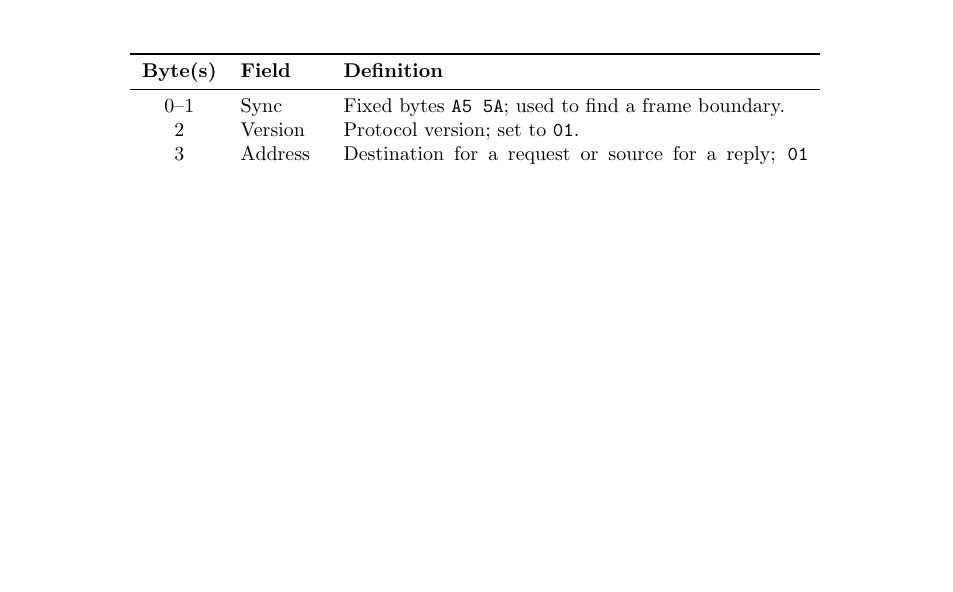
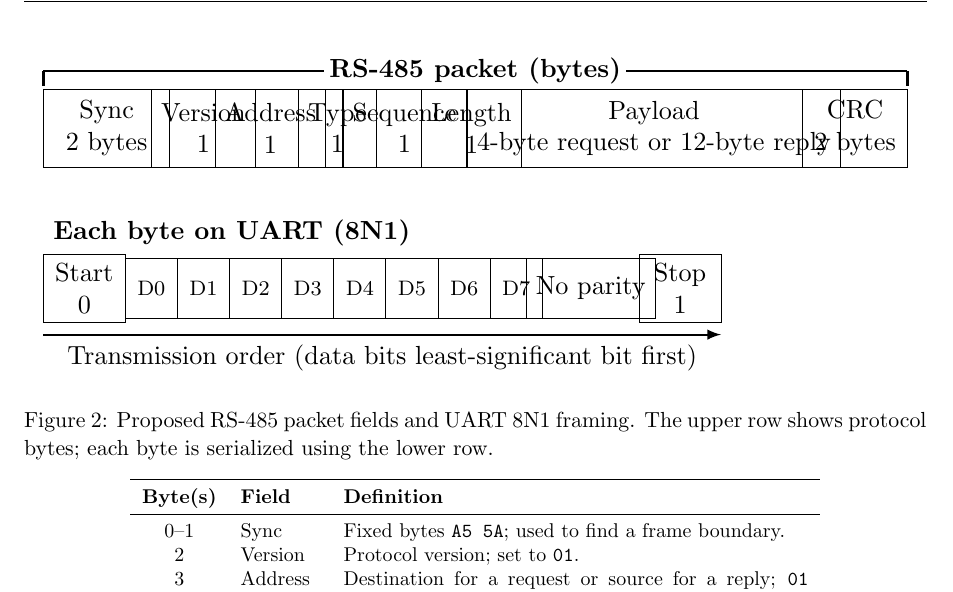
Before and after one commit to Phiscape-Robotics/Navibot, a LaTeX document (main.tex, which reads sections/06_firmware.tex): part of page 11 of 18, cut at the place of the change, the shorter picture padded with empty space. Compiled offline with pdfLaTeX.

Commit message:
Add RS-485 frame diagram

```diff
--- a/sections/06_firmware.tex
+++ b/sections/06_firmware.tex
@@ -87,6 +87,41 @@ The configured transport is 115200 baud, 8 data bits, no parity, and 1 stop bit
 
 \subsubsection{Proposed RS-485 Frame Design}
 This is the design target for the Pi bridge and both Nano firmware nodes; it is not yet implemented. The Pi sends one request at a time and waits for a matching reply before polling the other node. All multi-byte values are little-endian. No node transmits unless it receives a valid request addressed to its node ID.
+
+\begin{figure}[!htbp]
+    \centering
+    \resizebox{0.96\textwidth}{!}{%
+    \begin{tikzpicture}[font=\small]
+        % Protocol-level packet: fields are transmitted from left to right.
+        \draw[line width=1pt] (0,1.12) -- (11.6,1.12);
+        \draw[line width=1pt] (0,1.12) -- (0,0.92);
+        \draw[line width=1pt] (11.6,1.12) -- (11.6,0.92);
+        \node[fill=white,inner sep=2pt] at (5.8,1.12) {\textbf{RS-485 packet (bytes)}};
+        \node[draw,minimum width=1.7cm,minimum height=1.05cm,align=center] at (0.85,0.35) {Sync\\2 bytes};
+        \node[draw,minimum width=0.9cm,minimum height=1.05cm,align=center] at (2.15,0.35) {Version\\1};
+        \node[draw,minimum width=0.9cm,minimum height=1.05cm,align=center] at (3.05,0.35) {Address\\1};
+        \node[draw,minimum width=0.9cm,minimum height=1.05cm,align=center] at (3.95,0.35) {Type\\1};
+        \node[draw,minimum width=0.9cm,minimum height=1.05cm,align=center] at (4.85,0.35) {Sequence\\1};
+        \node[draw,minimum width=0.9cm,minimum height=1.05cm,align=center] at (5.75,0.35) {Length\\1};
+        \node[draw,minimum width=4cm,minimum height=1.05cm,align=center] at (8.2,0.35) {Payload\\4-byte request or 12-byte reply};
+        \node[draw,minimum width=1.4cm,minimum height=1.05cm,align=center] at (10.9,0.35) {CRC\\2 bytes};
+
+        % UART physical framing for each byte, configured as 8N1.
+        \node[anchor=west] at (0,-1.05) {\textbf{Each byte on UART (8N1)}};
+        \node[draw,minimum width=1.1cm,minimum height=0.8cm,align=center] at (0.55,-1.8) {Start\\0};
+        \foreach \i in {0,...,7} {
+            \pgfmathsetmacro{\xcenter}{1.45+0.7*\i}
+            \node[draw,minimum width=0.7cm,minimum height=0.8cm,align=center] at (\xcenter,-1.8) {\scriptsize D\i};
+        }
+        \node[draw,minimum width=1.3cm,minimum height=0.8cm,align=center] at (7.35,-1.8) {No parity};
+        \node[draw,minimum width=1.1cm,minimum height=0.8cm,align=center] at (8.55,-1.8) {Stop\\1};
+        \draw[-latex,line width=0.8pt] (0,-2.42) -- (9.1,-2.42)
+            node[midway,below] {Transmission order (data bits least-significant bit first)};
+    \end{tikzpicture}%
+    }
+    \caption{Proposed RS-485 packet fields and UART 8N1 framing. The upper row shows protocol bytes; each byte is serialized using the lower row.}
+    \label{fig:rs485_packet}
+\end{figure}
 
 \begin{table}[!htbp]
     \centering
```
